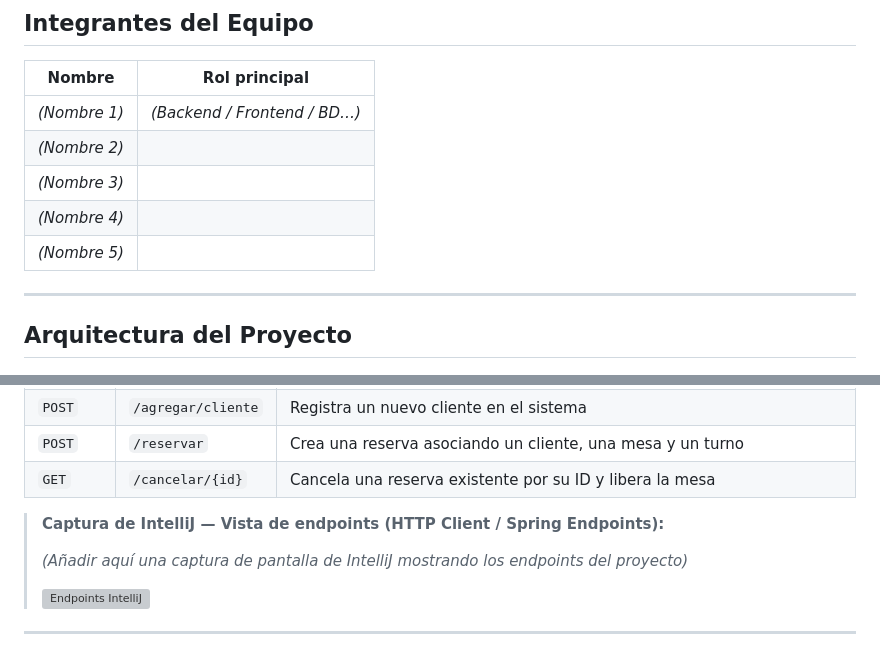
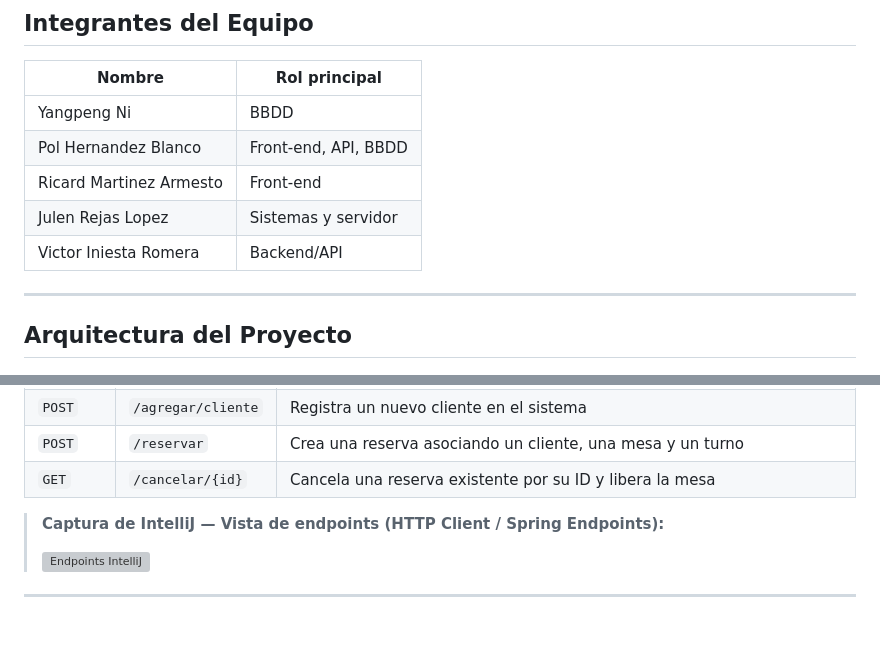
Before and after one commit to ABPMonlau/test_repository, a Markdown page: README.md, 2 parts joined by grey strips. Drawn GitHub-style; blank space fills up the shorter version; grey boxes are pictures that could not be loaded.

Commit message:
Update team members in README.md

```diff
--- a/README.md
+++ b/README.md
@@ -19,11 +19,11 @@ El proyecto está compuesto por cuatro módulos integrados: una base de datos Ma
 
 | Nombre | Rol principal |
 |--------|--------------|
-| _(Nombre 1)_ | _(Backend / Frontend / BD…)_ |
-| _(Nombre 2)_ | |
-| _(Nombre 3)_ | |
-| _(Nombre 4)_ | |
-| _(Nombre 5)_ | |
+| Yangpeng Ni | BBDD |
+| Pol Hernandez Blanco | Front-end, API, BBDD |
+| Ricard Martinez Armesto | Front-end |
+| Julen Rejas Lopez | Sistemas y servidor |
+| Victor Iniesta Romera | Backend/API |
 
 ---
 
@@ -104,7 +104,7 @@ El proyecto está compuesto por cuatro módulos integrados: una base de datos Ma
 
 > **Captura de IntelliJ — Vista de endpoints (HTTP Client / Spring Endpoints):**
 >
-> _(Añadir aquí una captura de pantalla de IntelliJ mostrando los endpoints del proyecto)_
+>
 >
 > ![Endpoints IntelliJ](docs/img/endpoints-intellij.png)
 
```
